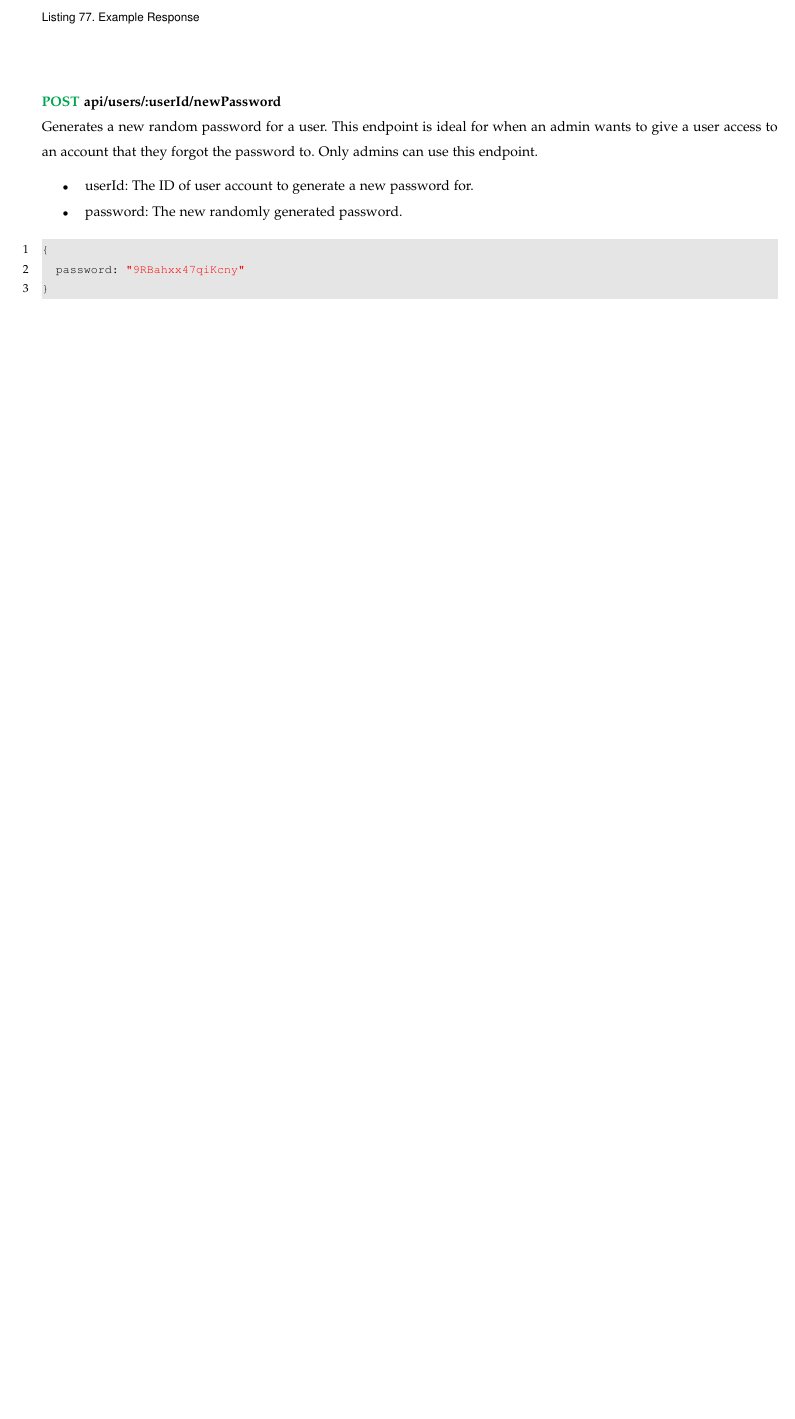
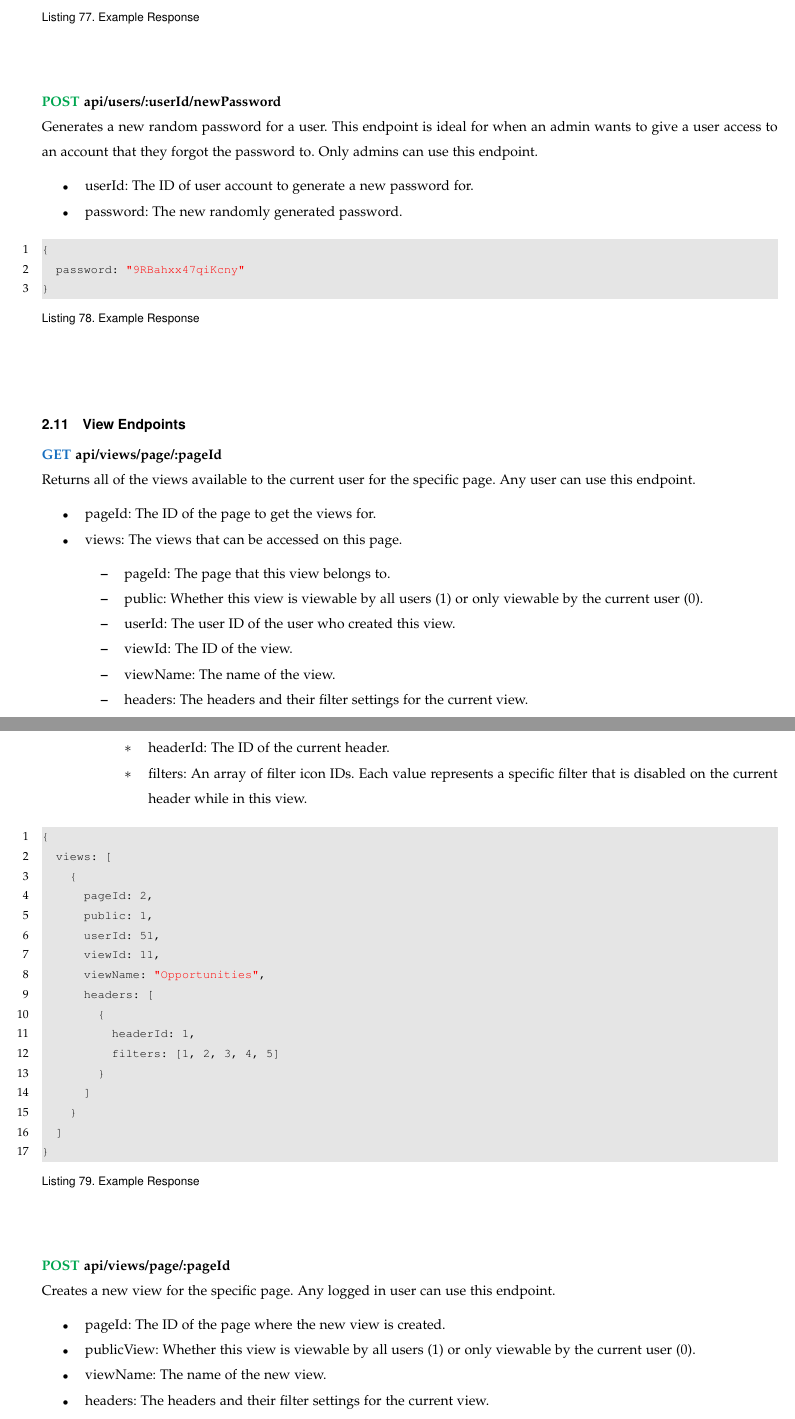
Before and after one commit to osu-cass/eec-walkthrough-react, a LaTeX paper (specifications/LaTex/main.tex): part of page 42 of 42 before the commit and two parts of pages 42 and 43 of 44 after it, the two joined at a grey line, cut so that both start at the same text, the shorter picture padded with empty space. The pictures show the PDF file specifications/EEC_API.pdf that the author committed with the source.

Commit message:
Add view endpoints to API specification

```diff
--- a/specifications/LaTex/main.tex
+++ b/specifications/LaTex/main.tex
@@ -1954,4 +1954,25 @@ Generates a new random password for a user. This endpoint is ideal for when an a
 \\~\\
 
 
-% \subsection{View Endpoints}
+\subsection{View Endpoints}
+
+
+\noindent
+\textbf{\textcolor{RoyalBlue}{GET} api/views/page/:pageId} \\
+Returns all of the views available to the current user for the specific page. Any user can use this endpoint.
+\begin{itemize}
+    \item pageId: The ID of the page to get the views for.
+    \item views: The views that can be accessed on this page.
+    \begin{itemize}
+      \item pageId: The page that this view belongs to.
+      \item public: Whether this view is viewable by all users (1) or only viewable by the current user (0).
+      \item userId: The user ID of the user who created this view.
+      \item viewId: The ID of the view.
+      \item viewName: The name of the view.
+      \item headers: The headers and their filter settings for the current view.
+      \begin{itemize}
+        \item headerId: The ID of the current header.
+        \item filters: An array of filter icon IDs. Each value represents a specific filter that is disabled on the current header while in this view.
+      \end{itemize}
+    \end{itemize}
+\end{itemize}
@@ -1957,0 +2002,13 @@ Generates a new random password for a user. This endpoint is ideal for when an a
+\noindent
+\textbf{\textcolor{Green}{POST} api/views/page/:pageId} \\
+Creates a new view for the specific page. Any logged in user can use this endpoint.
+\begin{itemize}
+    \item pageId: The ID of the page where the new view is created.
+    \item publicView: Whether this view is viewable by all users (1) or only viewable by the current user (0).
+    \item viewName: The name of the new view.
+    \item headers: The headers and their filter settings for the current view.
+      \begin{itemize}
+        \item headerId: The ID of the current header.
+        \item filters: An array of filter icon IDs. Each value represents a specific filter that is disabled on the current header while in this view.
+      \end{itemize}
+\end{itemize}
@@ -1957,0 +2026,19 @@ Generates a new random password for a user. This endpoint is ideal for when an a
+\end{lstlisting}
+\begin{itemize}
+    \item insertId: The ID of the new view.
+\end{itemize}
+\begin{lstlisting}[caption=Example Response]
+{
+  insertId: 5
+}
+\end{lstlisting}
+\\~\\
+
+
+\noindent
+\textbf{\textcolor{Maroon}{DELETE} api/views/:viewId} \\
+Deletes a view. Only the user who created the view or an admins can use this endpoint.
+\begin{itemize}
+  \item viewId: The ID of the view to delete.
+  \item affectedRows: The number of table rows affected by this action.
+\end{itemize}
```
Also changed, not shown: specifications/EEC_API.pdf, specifications/LaTex/main.tex (41 more changed lines).
